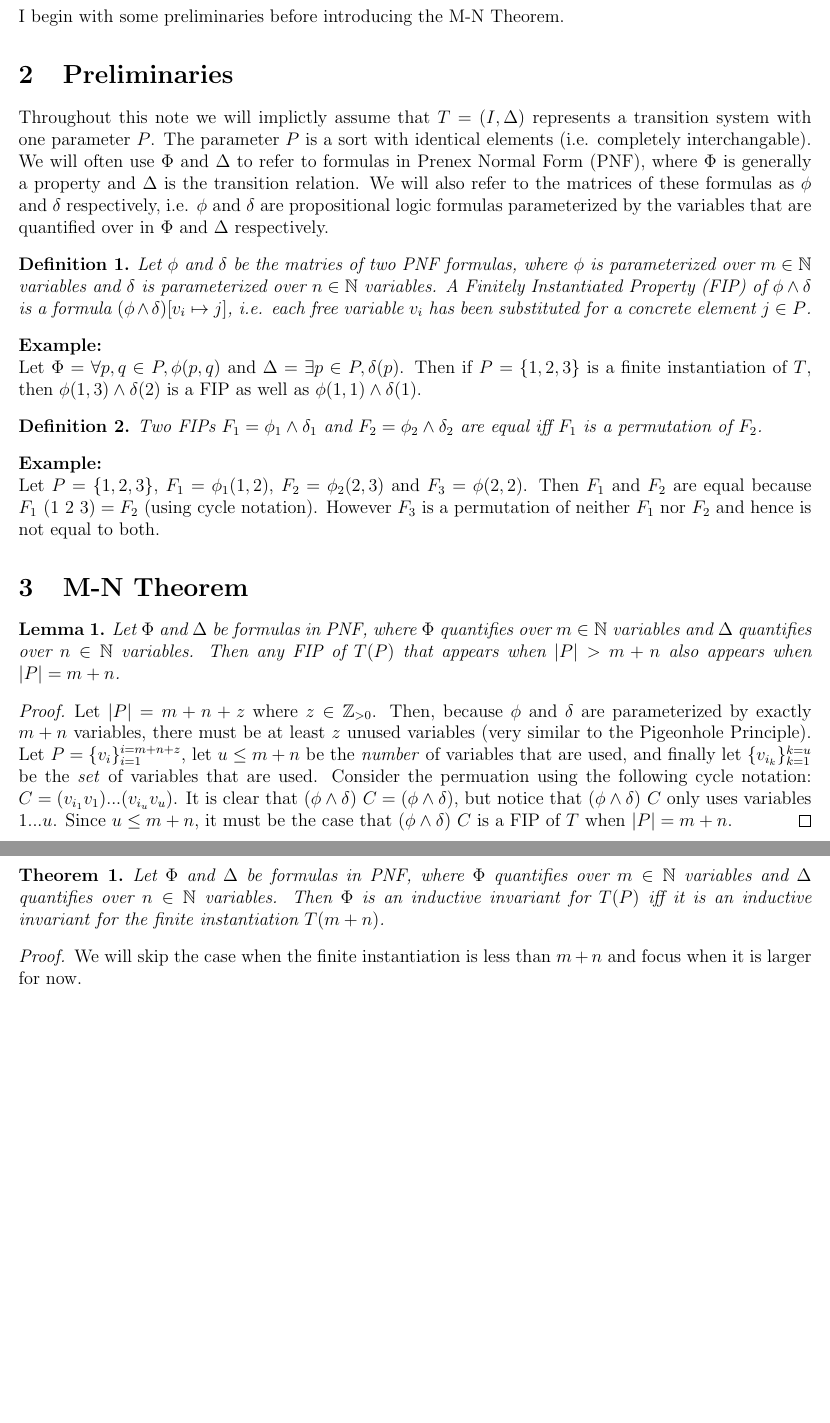
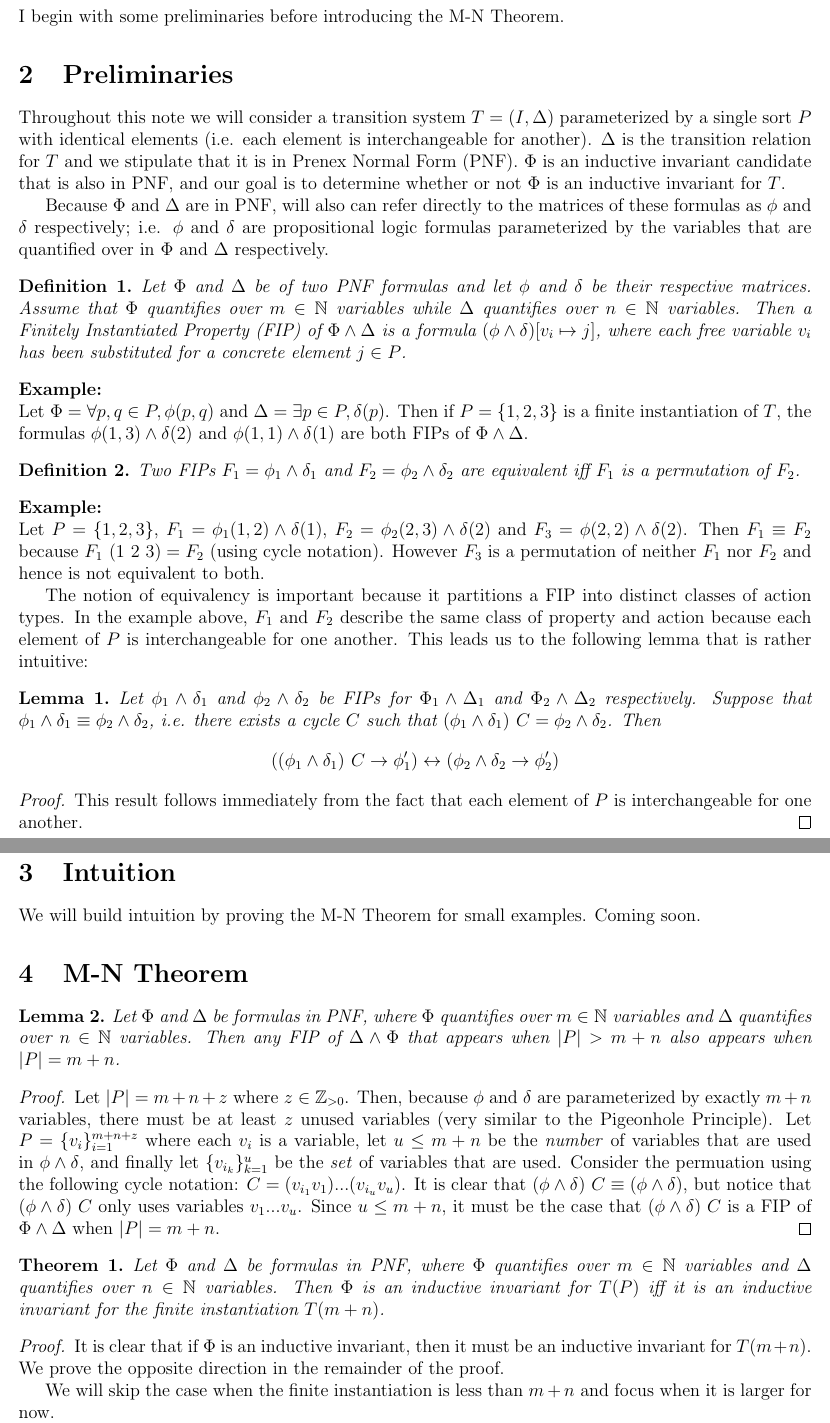
Before and after one commit to iandardik/iinf, a LaTeX document (ii_cutoff/mn_thm/mn_theorem.tex): two parts of pages 1 and 2 of 2, joined at a grey line, cut so that both start at the same text, the shorter picture padded with empty space. Compiled offline with pdfLaTeX.

Commit message:
updates to mn

```diff
--- a/ii_cutoff/mn_thm/mn_theorem.tex
+++ b/ii_cutoff/mn_thm/mn_theorem.tex
@@ -27,39 +27,57 @@ I begin with some preliminaries before introducing the M-N Theorem.
 
 
 \section{Preliminaries}
-Throughout this note we will implictly assume that $T=(I,\Delta)$ represents a transition system with one parameter $P$.  The parameter $P$ is a sort with identical elements (i.e. completely interchangable).  We will often use $\Phi$ and $\Delta$ to refer to formulas in Prenex Normal Form (PNF), where $\Phi$ is generally a property and $\Delta$ is the transition relation.  We will also refer to the matrices of these formulas as $\phi$ and $\delta$ respectively, i.e. $\phi$ and $\delta$ are propositional logic formulas parameterized by the variables that are quantified over in $\Phi$ and $\Delta$ respectively.
+Throughout this note we will consider a transition system $T=(I,\Delta)$ parameterized by a single sort $P$ with identical elements (i.e. each element is interchangeable for another).  $\Delta$ is the transition relation for $T$ and we stipulate that it is in Prenex Normal Form (PNF).  $\Phi$ is an inductive invariant candidate that is also in PNF, and our goal is to determine whether or not $\Phi$ is an inductive invariant for $T$.
+
+Because $\Phi$ and $\Delta$ are in PNF, will also can refer directly to the matrices of these formulas as $\phi$ and $\delta$ respectively; i.e. $\phi$ and $\delta$ are propositional logic formulas parameterized by the variables that are quantified over in $\Phi$ and $\Delta$ respectively.
 
 \begin{definition}
-  Let $\phi$ and $\delta$ be the matries of two PNF formulas, where $\phi$ is parameterized over $m \in \mathbb{N}$ variables and $\delta$ is parameterized over $n \in \mathbb{N}$ variables.  A Finitely Instantiated Property (FIP) of $\phi \land \delta$ is a formula $(\phi \land \delta) [v_i \mapsto j]$, i.e. each free variable $v_i$ has been substituted for a concrete element $j \in P$.
+  Let $\Phi$ and $\Delta$ be of two PNF formulas and let $\phi$ and $\delta$ be their respective matrices.  Assume that $\Phi$ quantifies over $m \in \mathbb{N}$ variables while $\Delta$ quantifies over $n \in \mathbb{N}$ variables.  Then a Finitely Instantiated Property (FIP) of $\Phi \land \Delta$ is a formula $(\phi \land \delta) [v_i \mapsto j]$, where each free variable $v_i$ has been substituted for a concrete element $j \in P$.
 \end{definition}
 
 \noindent \textbf{Example:}\\
-Let $\Phi = \forall p,q \in P, \phi(p,q)$ and $\Delta = \exists p \in P, \delta(p)$.  Then if $P= \{1,2,3\}$ is a finite instantiation of $T$, then $\phi(1,3) \land \delta(2)$ is a FIP as well as $\phi(1,1) \land \delta(1)$.
+Let $\Phi = \forall p,q \in P, \phi(p,q)$ and $\Delta = \exists p \in P, \delta(p)$.  Then if $P= \{1,2,3\}$ is a finite instantiation of $T$, the formulas $\phi(1,3) \land \delta(2)$ and $\phi(1,1) \land \delta(1)$ are both FIPs of $\Phi \land \Delta$.
 
 \begin{definition}
-  Two FIPs $F_1 = \phi_1 \land \delta_1$ and $F_2 = \phi_2 \land \delta_2$ are equal iff $F_1$ is a permutation of $F_2$.
+  Two FIPs $F_1 = \phi_1 \land \delta_1$ and $F_2 = \phi_2 \land \delta_2$ are equivalent iff $F_1$ is a permutation of $F_2$.
 \end{definition}
 
 \noindent \textbf{Example:}\\
-Let $P=\{1,2,3\}$, $F_1 = \phi_1(1,2)$, $F_2 = \phi_2(2,3)$ and $F_3 = \phi(2,2)$.  Then $F_1$ and $F_2$ are equal because $F_1 \msp (1 \msp 2 \msp 3) = F_2$ (using cycle notation).  However $F_3$ is a permutation of neither $F_1$ nor $F_2$ and hence is not equal to both.
+Let $P=\{1,2,3\}$, $F_1 = \phi_1(1,2) \land \delta(1)$, $F_2 = \phi_2(2,3) \land \delta(2)$ and $F_3 = \phi(2,2) \land \delta(2)$.  Then $F_1 \equiv F_2$ because $F_1 \msp (1 \msp 2 \msp 3) = F_2$ (using cycle notation).  However $F_3$ is a permutation of neither $F_1$ nor $F_2$ and hence is not equivalent to both.
+
+The notion of equivalency is important because it partitions a FIP into distinct classes of action types.  In the example above, $F_1$ and $F_2$ describe the same class of property and action because each element of $P$ is interchangeable for one another.  This leads us to the following lemma that is rather intuitive:
+
+\begin{lemma}
+  Let $\phi_1\land\delta_1$ and $\phi_2\land\delta_2$ be FIPs for $\Phi_1\land\Delta_1$ and $\Phi_2\land\Delta_2$ respectively.  Suppose that $\phi_1\land\delta_1 \equiv \phi_2\land\delta_2$, i.e. there exists a cycle $C$ such that $(\phi_1\land\delta_1) \msp C = \phi_2\land\delta_2$.  Then
+  $$((\phi_1 \land \delta_1) \msp C \rightarrow \phi_1') \leftrightarrow (\phi_2 \land \delta_2 \rightarrow \phi_2')$$
+\end{lemma}
+\begin{proof}
+  This result follows immediately from the fact that each element of $P$ is interchangeable for one another.
+\end{proof}
+
+
+\section{Intuition}
+We will build intuition by proving the M-N Theorem for small examples.  Coming soon.
 
 
 \section{M-N Theorem}
 
 \begin{lemma}
-  Let $\Phi$ and $\Delta$ be formulas in PNF, where $\Phi$ quantifies over $m \in \mathbb{N}$ variables and $\Delta$ quantifies over $n \in \mathbb{N}$ variables.  Then any FIP of $T(P)$ that appears when $|P| > m+n$ also appears when $|P| = m+n$.
+  Let $\Phi$ and $\Delta$ be formulas in PNF, where $\Phi$ quantifies over $m \in \mathbb{N}$ variables and $\Delta$ quantifies over $n \in \mathbb{N}$ variables.  Then any FIP of $\Delta \land \Phi$ that appears when $|P| > m+n$ also appears when $|P| = m+n$.
 \end{lemma}
 \begin{proof}
-  Let $|P| = m + n + z$ where $z \in \mathbb{Z}_{>0}$.  Then, because $\phi$ and $\delta$ are parameterized by exactly $m+n$ variables, there must be at least $z$ unused variables (very similar to the Pigeonhole Principle).  Let $P = \{v_i\}_{i=1}^{i=m+n+z}$, let $u \leq m+n$ be the \textit{number} of variables that are used, and finally let $\{v_{i_k}\}_{k=1}^{k=u}$ be the \textit{set} of variables that are used.  Consider the permuation using the following cycle notation: $C = (v_{i_1} v_1)...(v_{i_u} v_u)$.  It is clear that $(\phi \land \delta) \msp C = (\phi \land \delta)$, but notice that $(\phi \land \delta) \msp C$ only uses variables $1 ... u$.  Since $u \leq m+n$, it must be the case that $(\phi \land \delta) \msp C$ is a FIP of $T$ when $|P| = m+n$.
+  Let $|P| = m + n + z$ where $z \in \mathbb{Z}_{>0}$.  Then, because $\phi$ and $\delta$ are parameterized by exactly $m+n$ variables, there must be at least $z$ unused variables (very similar to the Pigeonhole Principle).  Let $P = \{v_i\}_{i=1}^{m+n+z}$ where each $v_i$ is a variable, let $u \leq m+n$ be the \textit{number} of variables that are used in $\phi \land \delta$, and finally let $\{v_{i_k}\}_{k=1}^{u}$ be the \textit{set} of variables that are used.  Consider the permuation using the following cycle notation: $C = (v_{i_1} v_1)...(v_{i_u} v_u)$.  It is clear that $(\phi \land \delta) \msp C \equiv (\phi \land \delta)$, but notice that $(\phi \land \delta) \msp C$ only uses variables $v_1 ... v_u$.  Since $u \leq m+n$, it must be the case that $(\phi \land \delta) \msp C$ is a FIP of $\Phi \land \Delta$ when $|P| = m+n$.
 \end{proof}
 
 \begin{theorem}
   Let $\Phi$ and $\Delta$ be formulas in PNF, where $\Phi$ quantifies over $m \in \mathbb{N}$ variables and $\Delta$ quantifies over $n \in \mathbb{N}$ variables.  Then $\Phi$ is an inductive invariant for $T(P)$ iff it is an inductive invariant for the finite instantiation $T(m+n)$.
 \end{theorem}
 \begin{proof}
+  It is clear that if $\Phi$ is an inductive invariant, then it must be an inductive invariant for $T(m+n)$.  We prove the opposite direction in the remainder of the proof.
+
   We will skip the case when the finite instantiation is less than $m+n$ and focus when it is larger for now.
 
-  Suppose that $\Phi(m+n) \land \Delta(m+n) \rightarrow \Phi(m+n)'$.  Let $k > m+n$, then we must show that $\Phi(k) \land \Delta(k) \rightarrow \Phi(k)'$.  Consider the FIP when $|P|=k$: $\phi(1 ... m) \land \delta(1 ... n)$.  By Lemma 1, we know that this FIP exists in $T(m+n)$, and hence we have a cycle $R$ and a permutation $(\phi(1 ... m) \land \delta(1 ... n) \msp R)$ that only contains the variables $1 ... (m+n)$.  Thus $(\phi(1 ... m) \land \delta(1 ... n) \msp R) \rightarrow (\phi(1 ... m)' \msp R)$, which is equal to $\phi(1 ... m)'$ by definition.
+  Suppose that $\Phi(m+n) \land \Delta(m+n) \rightarrow \Phi(m+n)'$.  Let $k > m+n$, then we must show that $\Phi(k) \land \Delta(k) \rightarrow \Phi(k)'$.  Consider the FIP when $|P|=k$: $\phi(1 ... m) \land \delta(1 ... n)$.  By Lemma 2, we know that this FIP exists in $T(m+n)$, and hence we have a cycle $R$ and a permutation $(\phi(1 ... m) \land \delta(1 ... n) \msp R)$ that only contains the variables $v_1 ... v_{m+n}$.  By Lemma 1, $(\phi(1 ... m) \land \delta(1 ... n) \msp R) \rightarrow (\phi(1 ... m)' \msp R)$, which is equivalent to $\phi(1 ... m)'$ by definition.
 \end{proof}
 
 \end{document}
```
Also changed, not shown: ii_cutoff/mn_thm/mn_theorem.pdf.
